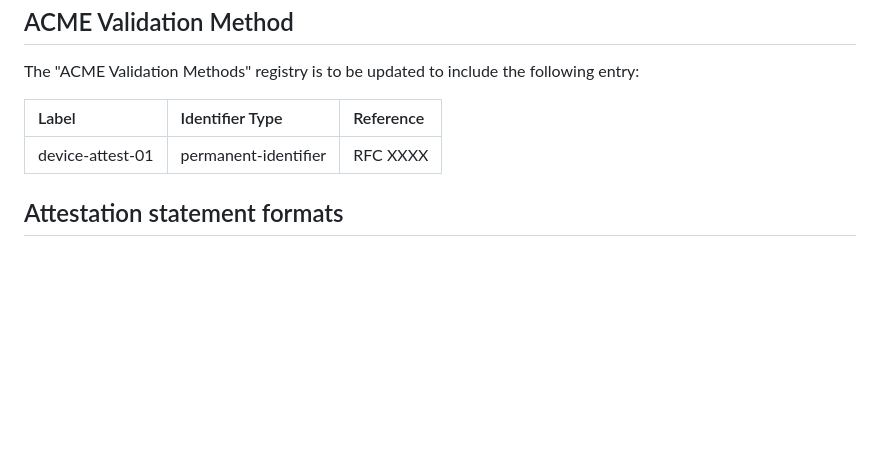
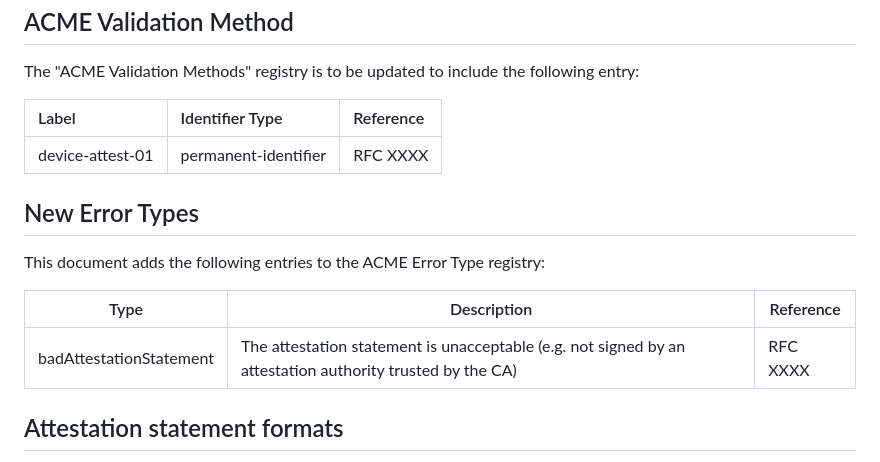
Before and after one commit to brandonweeks/draft-bweeks-acme-device-attest, a Markdown page: draft-acme-device-attest.md, the part around the change. Drawn GitHub-style; blank space fills up the shorter version.

Commit message:
Add "New Error Types" section
Initially populated with only the badAttestationStatement error.

```diff
--- a/draft-acme-device-attest.md
+++ b/draft-acme-device-attest.md
@@ -188,6 +188,14 @@ The "ACME Validation Methods" registry is to be updated to include the following
 <!-- Begin WebAuthn registry text -->
 <!-- Editor's note: the below text was written by Carl Wallance as part of draft-wallace-lamps-key-attestation-ext. These registries only need to be established by a single document, so if they are established by another document prior to this document being approved, this text will be removed and replaced with a reference to the other document.  -->
 
+## New Error Types
+
+This document adds the following entries to the ACME Error Type registry:
+
+| Type                    | Description                                                                                               | Reference |
+|-------------------------|-----------------------------------------------------------------------------------------------------------|-----------|
+| badAttestationStatement | The attestation statement is unacceptable (e.g. not signed by an attestation authority trusted by the CA) | RFC XXXX  |
+
 ## Attestation statement formats
 
 {{Section 2.1 of RFC8809}} describes registration of new attestation statement format types used when authenticating users via {{WebAuthn}}. This specification reuses the same format, but, because the context for use is different, a different registry is required. This section defines IANA registries for W3C Web Authentication (WebAuthn) attestation statement format identifiers and extension identifiers used in the context of a certificate request. This specification establishes two registries:
```
